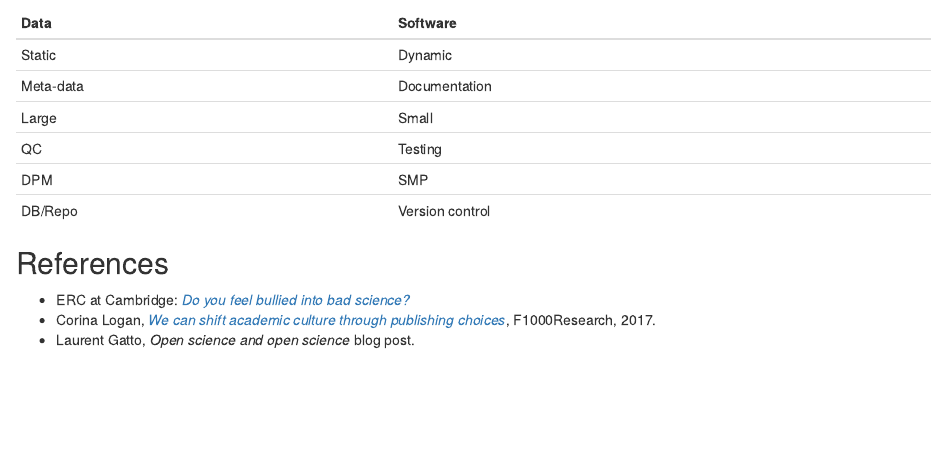
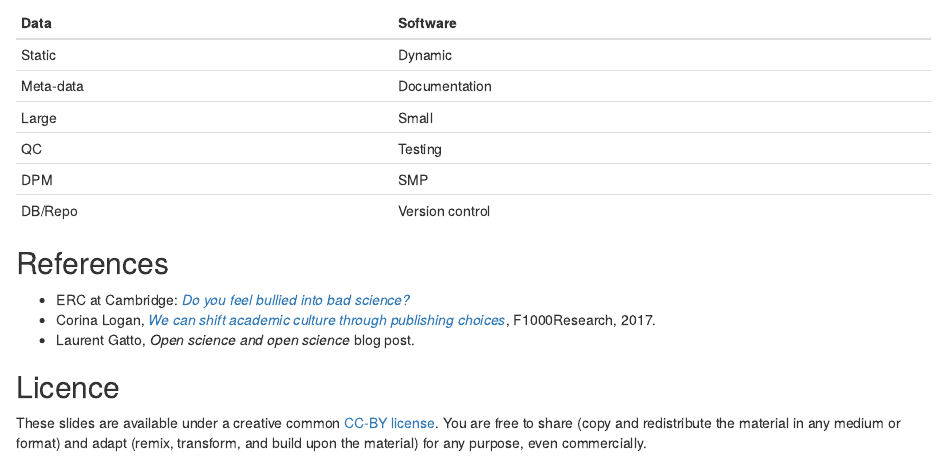
Before and after one commit to lgatto/2017_06_09_RDMF_London, an R Markdown document (slides.Rmd): the page in a window 1100 px wide, from 2100 px down. Rendered offline with R 4.5, knitr and Pandoc, with nearby package versions; drawn as R Markdown's standard HTML page in place of the format the file asks for; common packages that the code uses without loading them are loaded.

Commit message:
add license

```diff
--- a/slides.Rmd
+++ b/slides.Rmd
@@ -149,3 +149,11 @@ DB/Repo           Version control
   *[We can shift academic culture through publishing choices](https://f1000research.com/articles/6-518/v1)*,
   F1000Research, 2017.
 - Laurent Gatto, *Open science and open science* blog post.
+
+## Licence
+
+These slides are available under a creative common
+[CC-BY license](http://creativecommons.org/licenses/by/4.0/). You are
+free to share (copy and redistribute the material in any medium or
+format) and adapt (remix, transform, and build upon the material) for
+any purpose, even commercially.
```
Also changed, not shown: README.md, slides.html.
